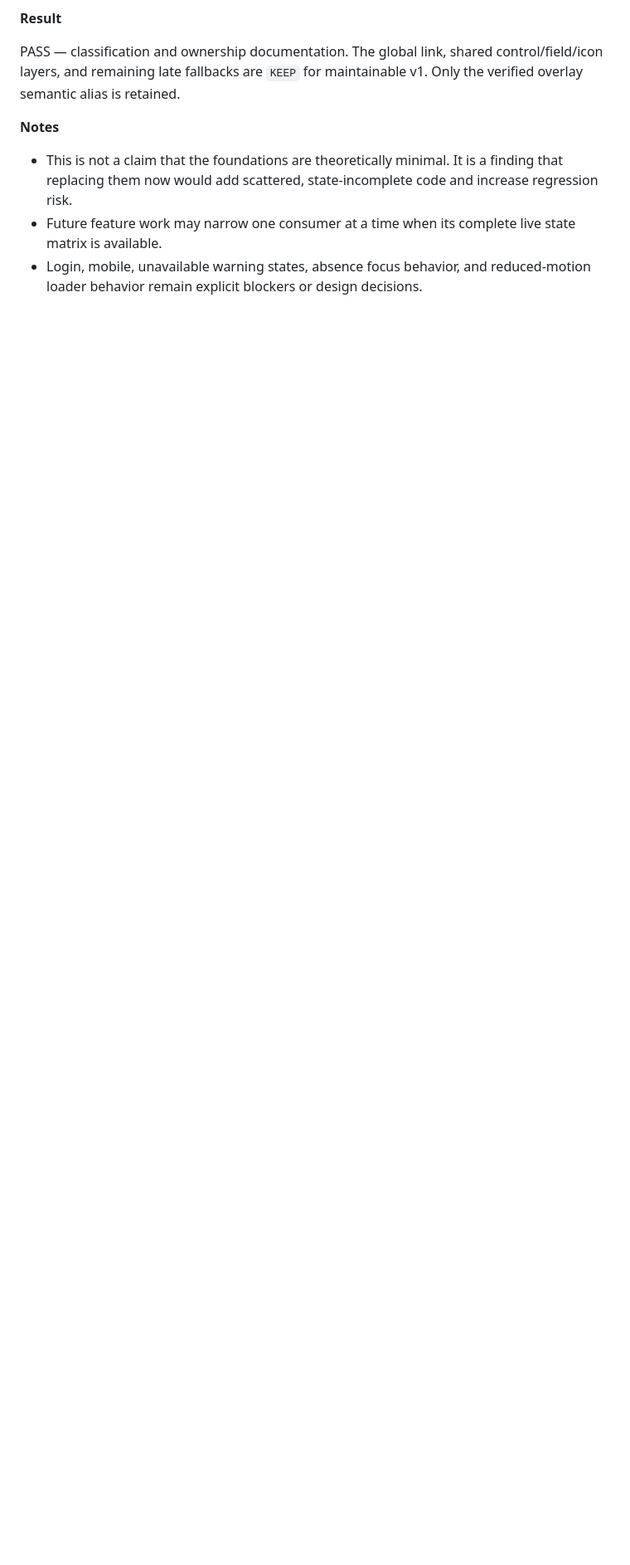
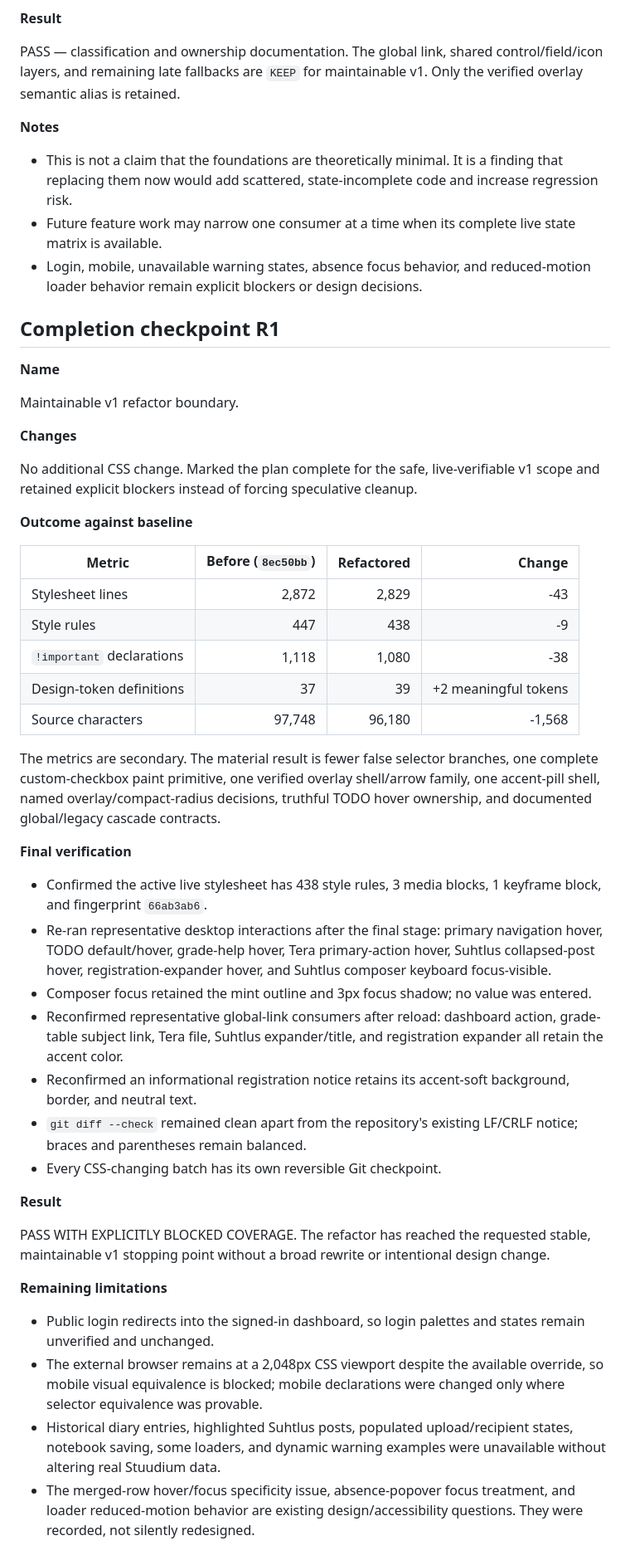
Before and after one commit to rixerpixer007/TORG-stuudium-theme, a Markdown page: REFACTOR_LOG.md, the part around the change. Shown at 83% size. Drawn GitHub-style; blank space fills up the shorter version.

Commit message:
docs: mark v1 refactor complete

```diff
--- a/REFACTOR_LOG.md
+++ b/REFACTOR_LOG.md
@@ -595,3 +595,46 @@ PASS — classification and ownership documentation. The global link, shared con
 - This is not a claim that the foundations are theoretically minimal. It is a finding that replacing them now would add scattered, state-incomplete code and increase regression risk.
 - Future feature work may narrow one consumer at a time when its complete live state matrix is available.
 - Login, mobile, unavailable warning states, absence focus behavior, and reduced-motion loader behavior remain explicit blockers or design decisions.
+
+## Completion checkpoint R1
+
+**Name**
+
+Maintainable v1 refactor boundary.
+
+**Changes**
+
+No additional CSS change. Marked the plan complete for the safe, live-verifiable v1 scope and retained explicit blockers instead of forcing speculative cleanup.
+
+**Outcome against baseline**
+
+| Metric | Before (`8ec50bb`) | Refactored | Change |
+|---|---:|---:|---:|
+| Stylesheet lines | 2,872 | 2,829 | -43 |
+| Style rules | 447 | 438 | -9 |
+| `!important` declarations | 1,118 | 1,080 | -38 |
+| Design-token definitions | 37 | 39 | +2 meaningful tokens |
+| Source characters | 97,748 | 96,180 | -1,568 |
+
+The metrics are secondary. The material result is fewer false selector branches, one complete custom-checkbox paint primitive, one verified overlay shell/arrow family, one accent-pill shell, named overlay/compact-radius decisions, truthful TODO hover ownership, and documented global/legacy cascade contracts.
+
+**Final verification**
+
+- Confirmed the active live stylesheet has 438 style rules, 3 media blocks, 1 keyframe block, and fingerprint `66ab3ab6`.
+- Re-ran representative desktop interactions after the final stage: primary navigation hover, TODO default/hover, grade-help hover, Tera primary-action hover, Suhtlus collapsed-post hover, registration-expander hover, and Suhtlus composer keyboard focus-visible.
+- Composer focus retained the mint outline and 3px focus shadow; no value was entered.
+- Reconfirmed representative global-link consumers after reload: dashboard action, grade-table subject link, Tera file, Suhtlus expander/title, and registration expander all retain the accent color.
+- Reconfirmed an informational registration notice retains its accent-soft background, border, and neutral text.
+- `git diff --check` remained clean apart from the repository's existing LF/CRLF notice; braces and parentheses remain balanced.
+- Every CSS-changing batch has its own reversible Git checkpoint.
+
+**Result**
+
+PASS WITH EXPLICITLY BLOCKED COVERAGE. The refactor has reached the requested stable, maintainable v1 stopping point without a broad rewrite or intentional design change.
+
+**Remaining limitations**
+
+- Public login redirects into the signed-in dashboard, so login palettes and states remain unverified and unchanged.
+- The external browser remains at a 2,048px CSS viewport despite the available override, so mobile visual equivalence is blocked; mobile declarations were changed only where selector equivalence was provable.
+- Historical diary entries, highlighted Suhtlus posts, populated upload/recipient states, notebook saving, some loaders, and dynamic warning examples were unavailable without altering real Stuudium data.
+- The merged-row hover/focus specificity issue, absence-popover focus treatment, and loader reduced-motion behavior are existing design/accessibility questions. They were recorded, not silently redesigned.
```
Also changed, not shown: REFACTOR_PLAN.md (+6 -0 lines).
